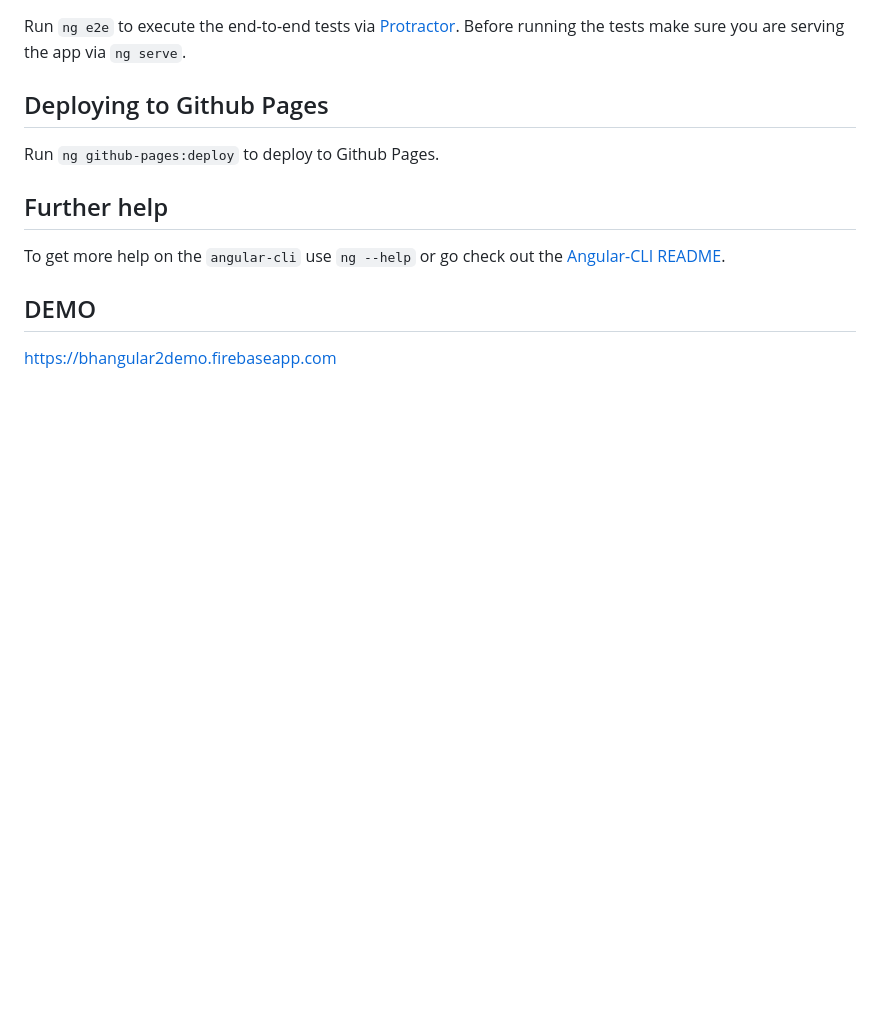
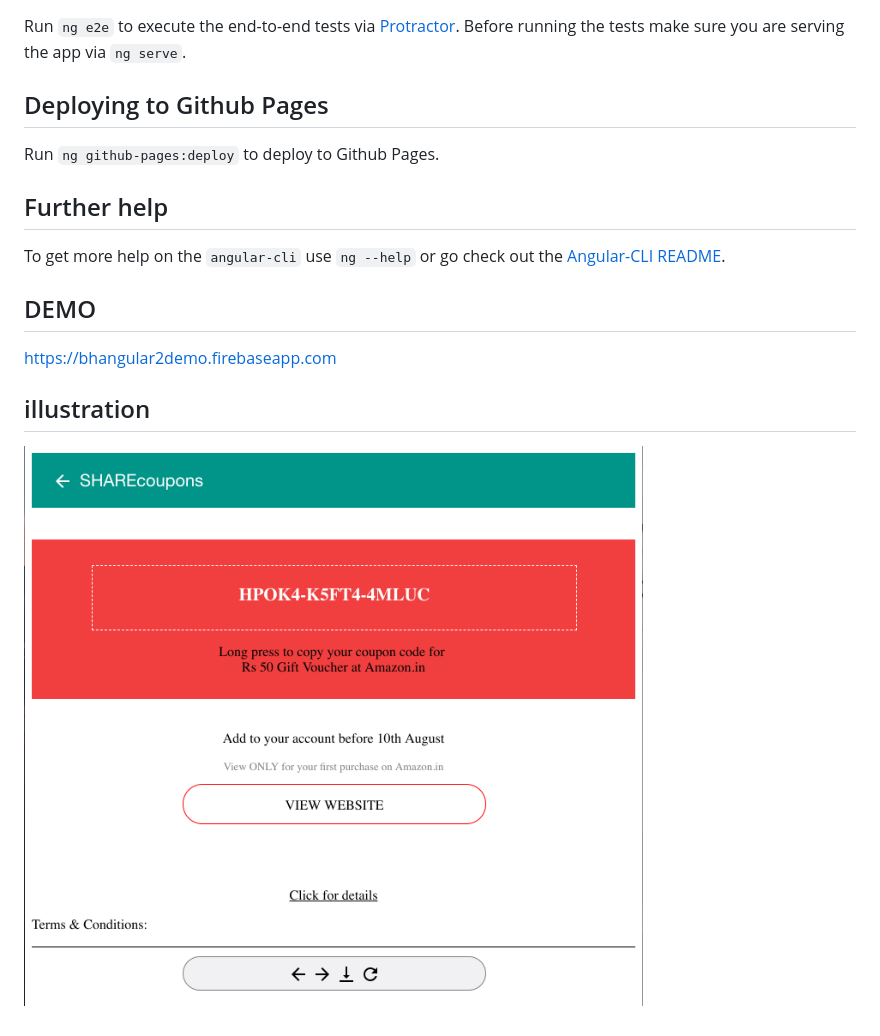
Before and after one commit to binghuan/angular2demo, a Markdown page: README.md, the part around the change. GitHub-like rendering; pictures changed too: images/illustration.png (added); blank space fills up the shorter version.

Commit message:
add illustration

```diff
--- a/README.md
+++ b/README.md
@@ -32,3 +32,6 @@ To get more help on the `angular-cli` use `ng --help` or go check out the [Angul
 
 ## DEMO
 https://bhangular2demo.firebaseapp.com
+
+## illustration
+![illustration](./images/illustration.png)
```
